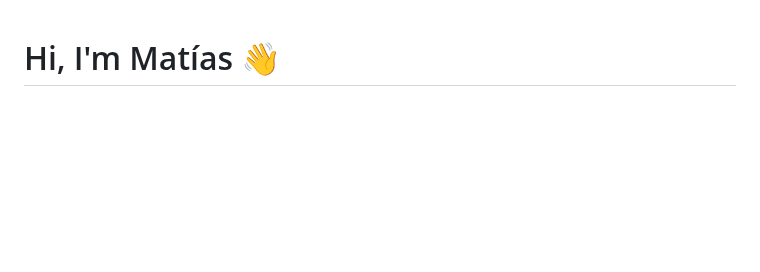
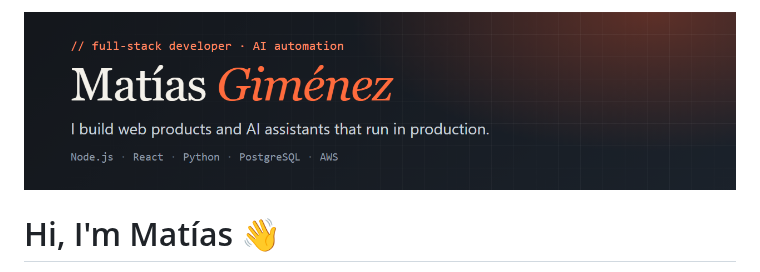
Before and after one commit to MatiGimenezD/MatiGimenezD, a Markdown page: README.md, the part around one of its changes. GitHub-like rendering; pictures changed too: assets/banner.png (added); blank space fills up the shorter version.

Commit message:
Add banner and project screenshots to profile README
Co-Authored-By: Claude Sonnet 5.5 <noreply@anthropic.com>

```diff
--- a/README.md
+++ b/README.md
@@ -1,3 +1,5 @@
+![Matías Giménez: full-stack developer and AI automation](assets/banner.png)
+
 # Hi, I'm Matías 👋
 
 **Full-stack developer and Systems Analyst** from Argentina. I build software that solves real problems for real businesses, and I run two of my own products in production.
```
Also changed, not shown: other parts of README.md (+7 -0 lines), assets/citax.png (added), assets/simplebuy.png (added).
